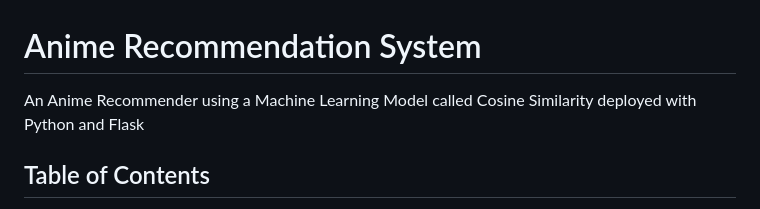
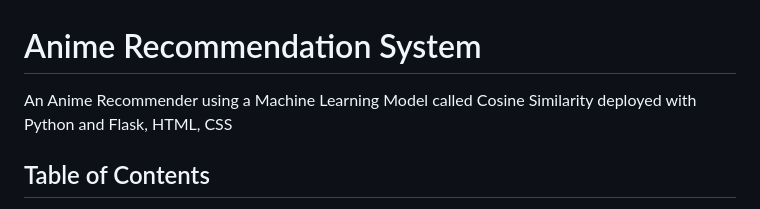
Before and after one commit to adarshgogineni/AnimeRecommenderFlask, a Markdown page: README.md, the part around the change. GitHub-like rendering.

```diff
--- a/README.md
+++ b/README.md
@@ -1,5 +1,5 @@
 # Anime Recommendation System
-An Anime Recommender using a Machine Learning Model called Cosine Similarity deployed with Python and Flask
+An Anime Recommender using a Machine Learning Model called Cosine Similarity deployed with Python and Flask, HTML, CSS
 
 ## Table of Contents
 - [Overview](#overview)
```
